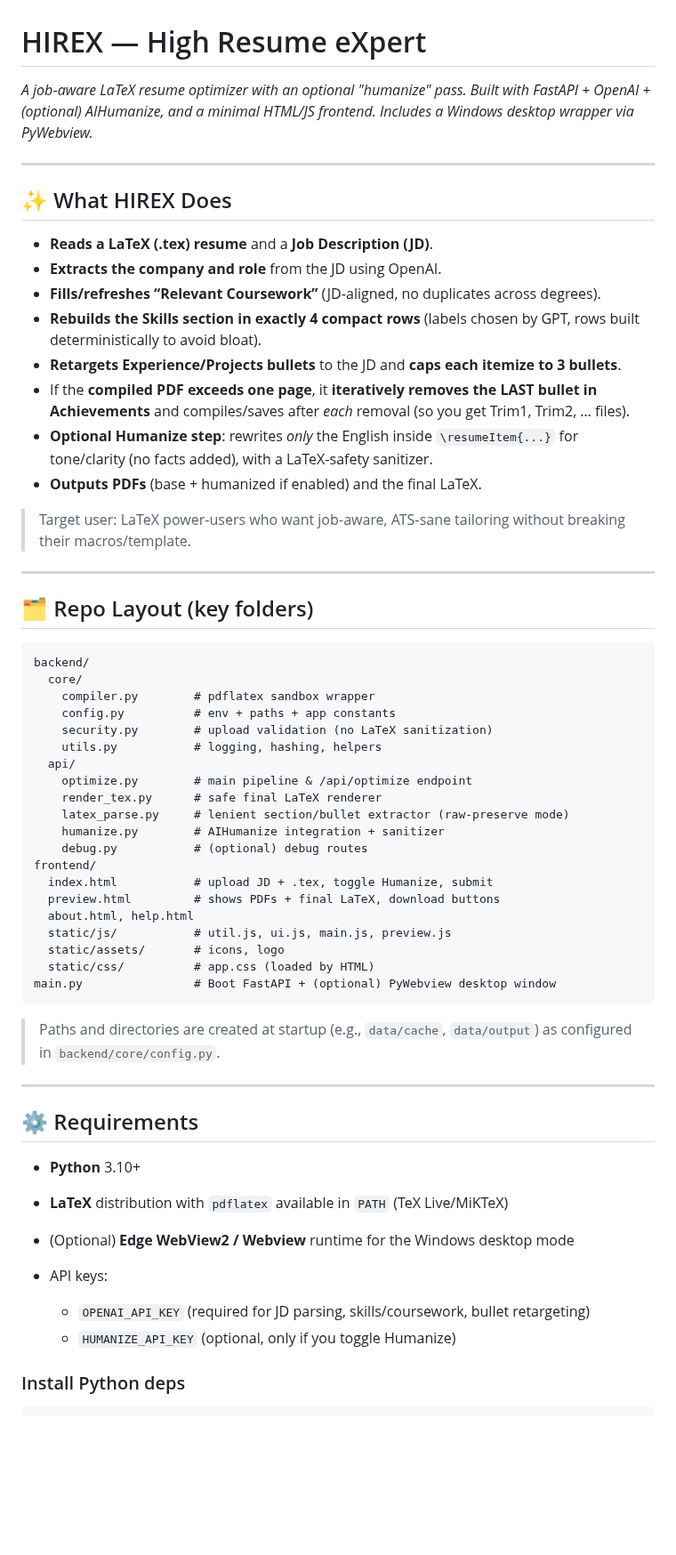
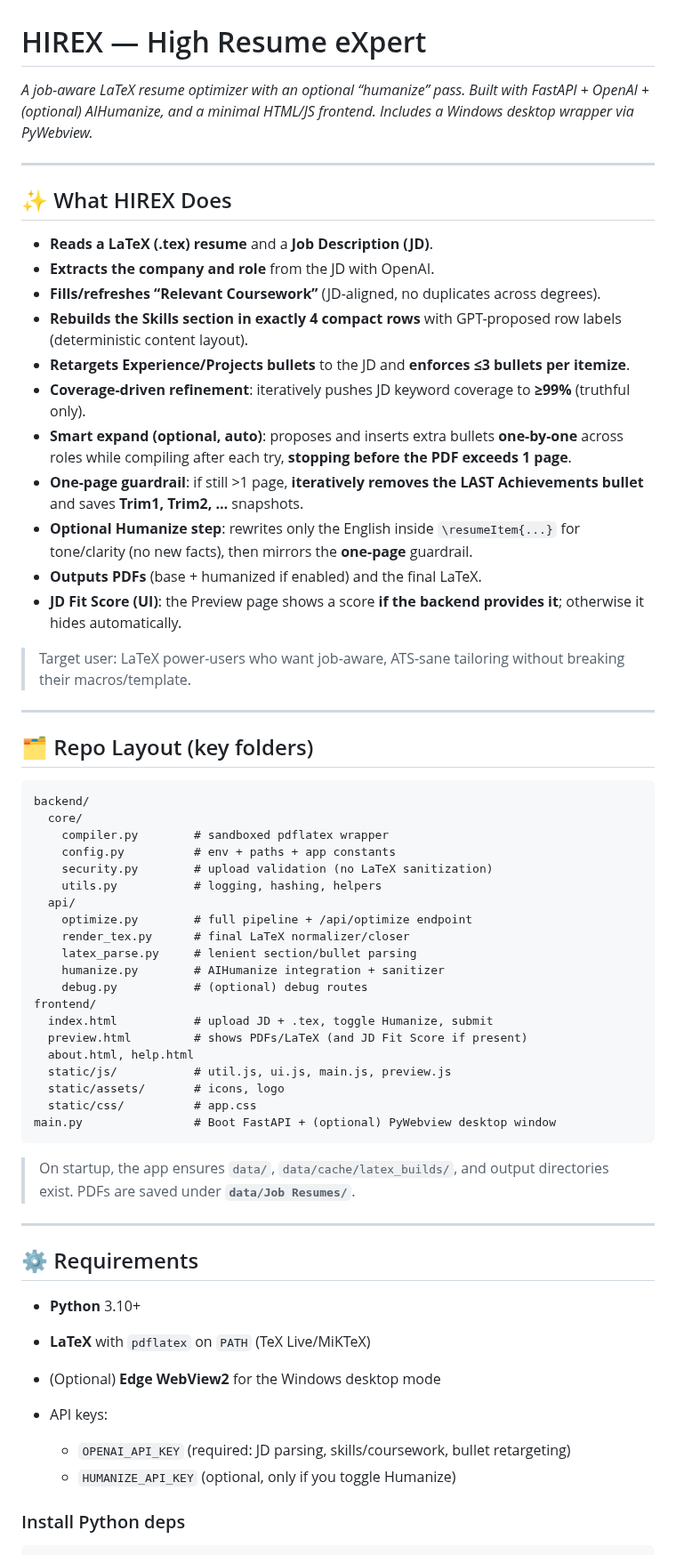
Before and after one commit to Akash-Kadali/HIREX, a Markdown page: README.md, the part around one of its changes. Shown at 89% size. Rendered like a GitHub page; blank space fills up the shorter version.

````diff
--- a/README.md
+++ b/README.md
@@ -1,21 +1,24 @@
 # HIREX — High Resume eXpert
 
-*A job‑aware LaTeX resume optimizer with an optional "humanize" pass. Built with FastAPI + OpenAI + (optional) AIHumanize, and a minimal HTML/JS frontend. Includes a Windows desktop wrapper via PyWebview.*
+*A job-aware LaTeX resume optimizer with an optional “humanize” pass. Built with FastAPI + OpenAI + (optional) AIHumanize, and a minimal HTML/JS frontend. Includes a Windows desktop wrapper via PyWebview.*
 
 ---
 
 ## ✨ What HIREX Does
 
 * **Reads a LaTeX (.tex) resume** and a **Job Description (JD)**.
-* **Extracts the company and role** from the JD using OpenAI.
-* **Fills/refreshes “Relevant Coursework”** (JD‑aligned, no duplicates across degrees).
-* **Rebuilds the Skills section in exactly 4 compact rows** (labels chosen by GPT, rows built deterministically to avoid bloat).
-* **Retargets Experience/Projects bullets** to the JD and **caps each itemize to 3 bullets**.
-* If the **compiled PDF exceeds one page**, it **iteratively removes the LAST bullet in Achievements** and compiles/saves after *each* removal (so you get Trim1, Trim2, … files).
-* **Optional Humanize step**: rewrites *only* the English inside `\resumeItem{...}` for tone/clarity (no facts added), with a LaTeX‑safety sanitizer.
+* **Extracts the company and role** from the JD with OpenAI.
+* **Fills/refreshes “Relevant Coursework”** (JD-aligned, no duplicates across degrees).
+* **Rebuilds the Skills section in exactly 4 compact rows** with GPT-proposed row labels (deterministic content layout).
+* **Retargets Experience/Projects bullets** to the JD and **enforces ≤3 bullets per itemize**.
+* **Coverage-driven refinement**: iteratively pushes JD keyword coverage to **≥99%** (truthful only).
+* **Smart expand (optional, auto)**: proposes and inserts extra bullets **one-by-one** across roles while compiling after each try, **stopping before the PDF exceeds 1 page**.
+* **One-page guardrail**: if still >1 page, **iteratively removes the LAST Achievements bullet** and saves **Trim1, Trim2, …** snapshots.
+* **Optional Humanize step**: rewrites only the English inside `\resumeItem{...}` for tone/clarity (no new facts), then mirrors the **one-page** guardrail.
 * **Outputs PDFs** (base + humanized if enabled) and the final LaTeX.
+* **JD Fit Score (UI)**: the Preview page shows a score **if the backend provides it**; otherwise it hides automatically.
 
-> Target user: LaTeX power‑users who want job‑aware, ATS‑sane tailoring without breaking their macros/template.
+> Target user: LaTeX power-users who want job-aware, ATS-sane tailoring without breaking their macros/template.
 
 ---
 
@@ -24,38 +27,38 @@
 ```text
 backend/
   core/
-    compiler.py        # pdflatex sandbox wrapper
+    compiler.py        # sandboxed pdflatex wrapper
     config.py          # env + paths + app constants
     security.py        # upload validation (no LaTeX sanitization)
     utils.py           # logging, hashing, helpers
   api/
-    optimize.py        # main pipeline & /api/optimize endpoint
-    render_tex.py      # safe final LaTeX renderer
-    latex_parse.py     # lenient section/bullet extractor (raw‑preserve mode)
+    optimize.py        # full pipeline + /api/optimize endpoint
+    render_tex.py      # final LaTeX normalizer/closer
+    latex_parse.py     # lenient section/bullet parsing
     humanize.py        # AIHumanize integration + sanitizer
     debug.py           # (optional) debug routes
 frontend/
   index.html           # upload JD + .tex, toggle Humanize, submit
-  preview.html         # shows PDFs + final LaTeX, download buttons
+  preview.html         # shows PDFs/LaTeX (and JD Fit Score if present)
   about.html, help.html
   static/js/           # util.js, ui.js, main.js, preview.js
   static/assets/       # icons, logo
-  static/css/          # app.css (loaded by HTML)
+  static/css/          # app.css
 main.py                # Boot FastAPI + (optional) PyWebview desktop window
 ```
 
-> Paths and directories are created at startup (e.g., `data/cache`, `data/output`) as configured in `backend/core/config.py`.
+> On startup, the app ensures `data/`, `data/cache/latex_builds/`, and output directories exist. PDFs are saved under **`data/Job Resumes/`**.
 
 ---
 
 ## ⚙️ Requirements
 
 * **Python** 3.10+
-* **LaTeX** distribution with `pdflatex` available in `PATH` (TeX Live/MiKTeX)
-* (Optional) **Edge WebView2 / Webview** runtime for the Windows desktop mode
+* **LaTeX** with `pdflatex` on `PATH` (TeX Live/MiKTeX)
+* (Optional) **Edge WebView2** for the Windows desktop mode
 * API keys:
 
-  * `OPENAI_API_KEY` (required for JD parsing, skills/coursework, bullet retargeting)
+  * `OPENAI_API_KEY` (required: JD parsing, skills/coursework, bullet retargeting)
   * `HUMANIZE_API_KEY` (optional, only if you toggle Humanize)
 
 ### Install Python deps
````
Also changed, not shown: other parts of README.md (+82 -77 lines).
